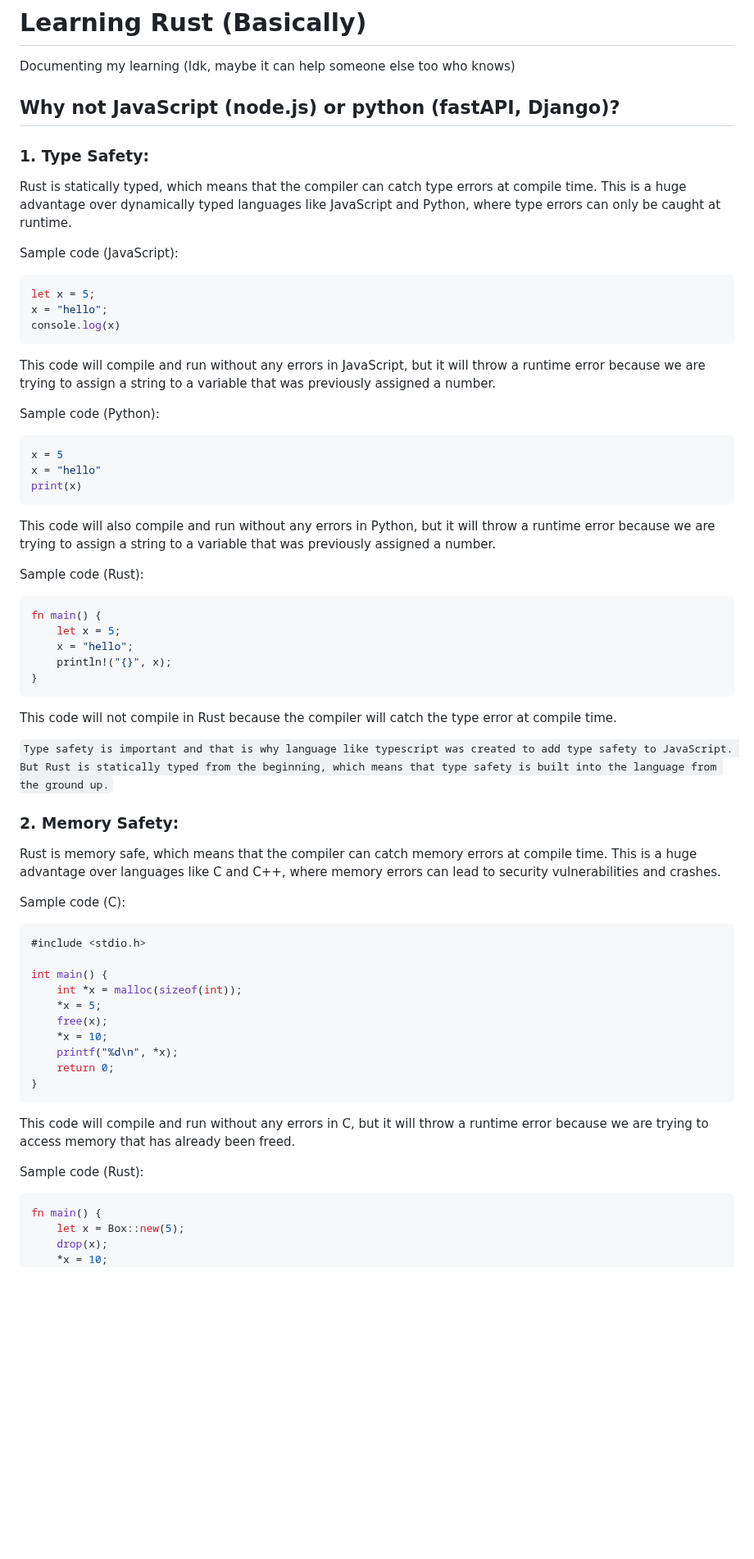
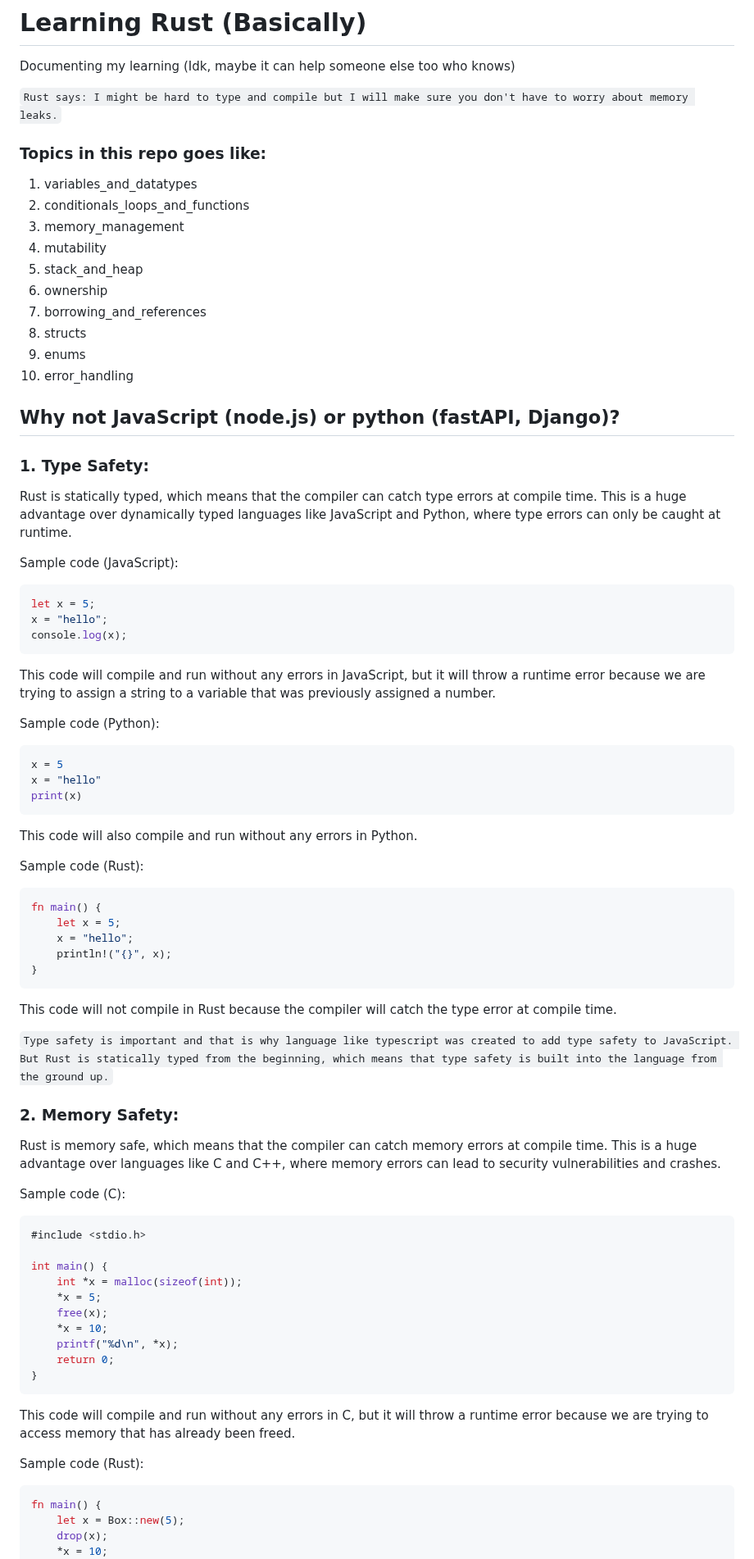
Before and after one commit to adistrim/rusting, a Markdown page: README.md, the part around one of its changes. Shown at 82% size. Drawn GitHub-style; blank space fills up the shorter version.

Commit message:
updated main README.md

````diff
--- a/README.md
+++ b/README.md
@@ -2,27 +2,49 @@
 
 Documenting my learning (Idk, maybe it can help someone else too who knows)
 
+`Rust says: I might be hard to type and compile but I will make sure you don't have to worry about memory leaks.`
+
+### Topics in this repo goes like:
+
+1. variables_and_datatypes
+2. conditionals_loops_and_functions
+3. memory_management
+4. mutability
+5. stack_and_heap
+6. ownership
+7. borrowing_and_references
+8. structs
+9. enums
+10. error_handling
+
 ## Why not JavaScript (node.js) or python (fastAPI, Django)?
+
 ### **1. Type Safety**:
+
 Rust is statically typed, which means that the compiler can catch type errors at compile time. This is a huge advantage over dynamically typed languages like JavaScript and Python, where type errors can only be caught at runtime.
 
 Sample code (JavaScript):
+
 ```javascript
 let x = 5;
 x = "hello";
-console.log(x)
+console.log(x);
 ```
+
 This code will compile and run without any errors in JavaScript, but it will throw a runtime error because we are trying to assign a string to a variable that was previously assigned a number.
 
 Sample code (Python):
+
 ```python
 x = 5
 x = "hello"
 print(x)
 ```
-This code will also compile and run without any errors in Python, but it will throw a runtime error because we are trying to assign a string to a variable that was previously assigned a number.
+
+This code will also compile and run without any errors in Python.
 
 Sample code (Rust):
+
 ```rust
 fn main() {
     let x = 5;
@@ -30,14 +52,17 @@ fn main() {
     println!("{}", x);
 }
 ```
+
 This code will not compile in Rust because the compiler will catch the type error at compile time.
 
-```Type safety is important and that is why language like typescript was created to add type safety to JavaScript. But Rust is statically typed from the beginning, which means that type safety is built into the language from the ground up.```
+`Type safety is important and that is why language like typescript was created to add type safety to JavaScript. But Rust is statically typed from the beginning, which means that type safety is built into the language from the ground up.`
 
 ### **2. Memory Safety**:
+
 Rust is memory safe, which means that the compiler can catch memory errors at compile time. This is a huge advantage over languages like C and C++, where memory errors can lead to security vulnerabilities and crashes.
 
 Sample code (C):
+
 ```c
 #include <stdio.h>
 
@@ -50,9 +75,11 @@ int main() {
     return 0;
 }
 ```
+
 This code will compile and run without any errors in C, but it will throw a runtime error because we are trying to access memory that has already been freed.
 
 Sample code (Rust):
+
 ```rust
 fn main() {
     let x = Box::new(5);
````
Also changed, not shown: other parts of README.md (+19 -11 lines).
